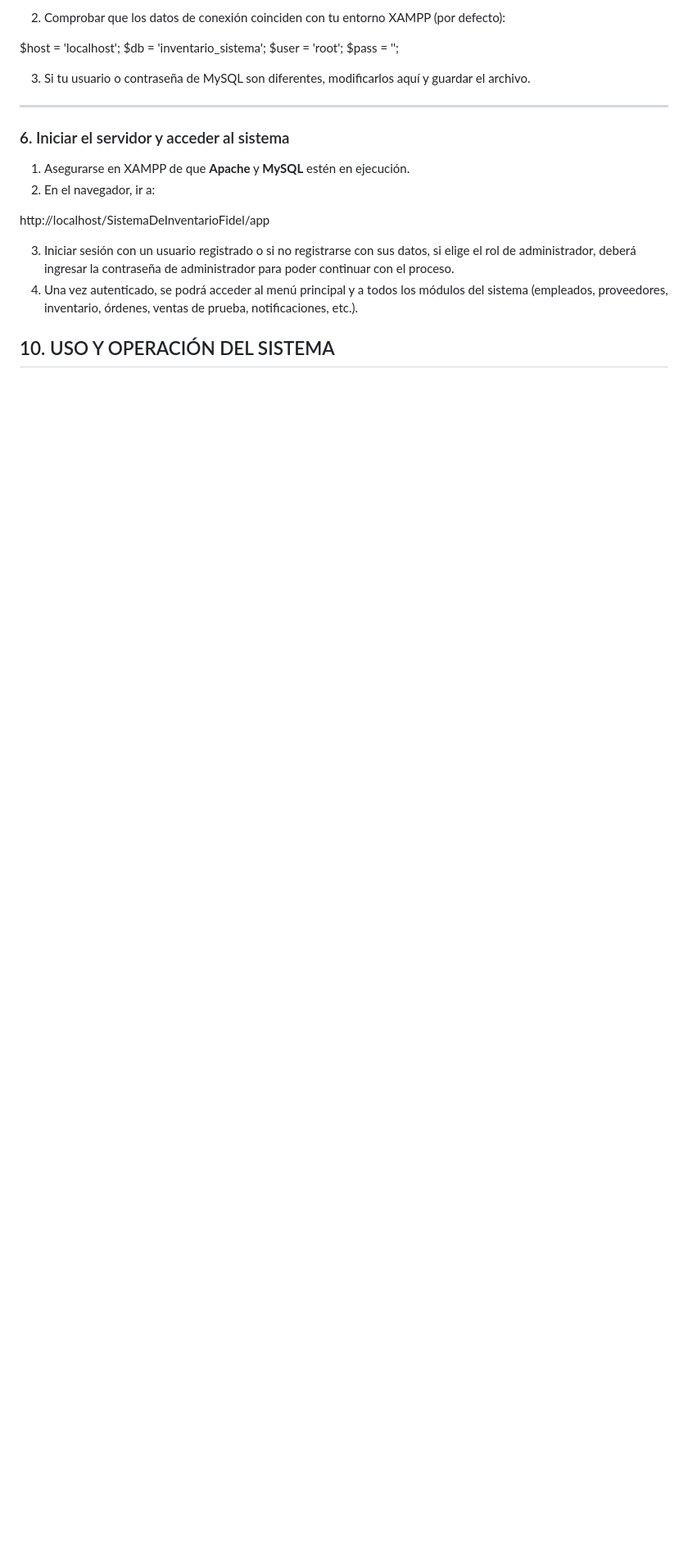
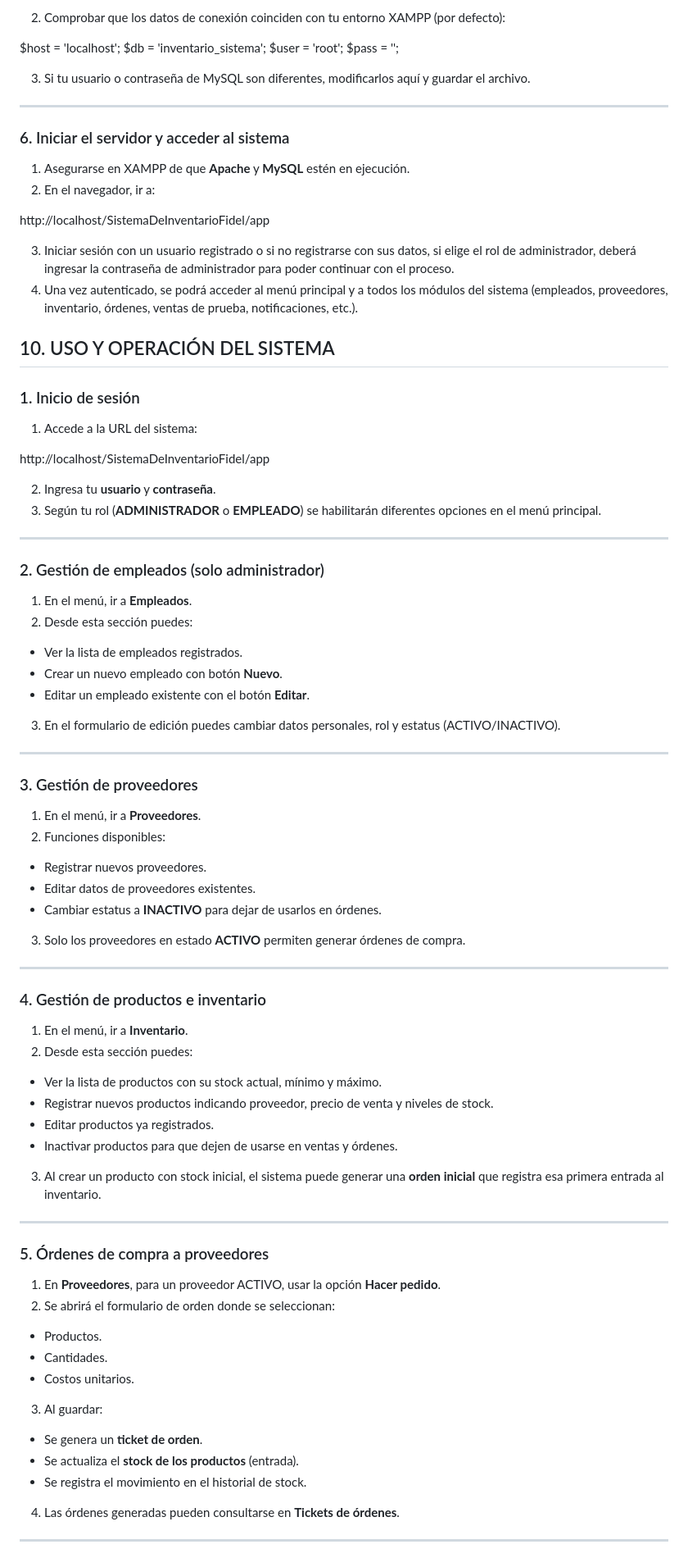
Before and after one commit to LinkTrifuerza/SistemaDeInventarioFidel, a Markdown page: README.md, the part around the change printed below. Shown: that part at 82% size. GitHub-like rendering; blank space fills up the shorter version.

Commit message:
Expand usage and operation instructions in README
Added detailed usage instructions for system operation, including login, employee management, supplier management, inventory management, purchase orders, test sales, notifications, and user profile.

```diff
--- a/README.md
+++ b/README.md
@@ -231,3 +231,64 @@ http://localhost/SistemaDeInventarioFidel/app
 4. Una vez autenticado, se podrá acceder al menú principal y a todos los módulos del sistema (empleados, proveedores, inventario, órdenes, ventas de prueba, notificaciones, etc.).
 
 ## 10. USO Y OPERACIÓN DEL SISTEMA
+
+### 1. Inicio de sesión
+
+1. Accede a la URL del sistema:
+
+http://localhost/SistemaDeInventarioFidel/app
+
+2. Ingresa tu **usuario** y **contraseña**.
+3. Según tu rol (**ADMINISTRADOR** o **EMPLEADO**) se habilitarán diferentes opciones en el menú principal.
+
+---
+
+### 2. Gestión de empleados (solo administrador)
+
+1. En el menú, ir a **Empleados**.
+2. Desde esta sección puedes:
+- Ver la lista de empleados registrados.
+- Crear un nuevo empleado con botón **Nuevo**.
+- Editar un empleado existente con el botón **Editar**.
+3. En el formulario de edición puedes cambiar datos personales, rol y estatus (ACTIVO/INACTIVO).
+
+---
+
+### 3. Gestión de proveedores
+
+1. En el menú, ir a **Proveedores**.
+2. Funciones disponibles:
+- Registrar nuevos proveedores.
+- Editar datos de proveedores existentes.
+- Cambiar estatus a **INACTIVO** para dejar de usarlos en órdenes.
+3. Solo los proveedores en estado **ACTIVO** permiten generar órdenes de compra.
+
+---
+
+### 4. Gestión de productos e inventario
+
+1. En el menú, ir a **Inventario**.
+2. Desde esta sección puedes:
+- Ver la lista de productos con su stock actual, mínimo y máximo.
+- Registrar nuevos productos indicando proveedor, precio de venta y niveles de stock.
+- Editar productos ya registrados.
+- Inactivar productos para que dejen de usarse en ventas y órdenes.
+3. Al crear un producto con stock inicial, el sistema puede generar una **orden inicial** que registra esa primera entrada al inventario.
+
+---
+
+### 5. Órdenes de compra a proveedores
+
+1. En **Proveedores**, para un proveedor ACTIVO, usar la opción **Hacer pedido**.
+2. Se abrirá el formulario de orden donde se seleccionan:
+- Productos.
+- Cantidades.
+- Costos unitarios.
+3. Al guardar:
+- Se genera un **ticket de orden**.
+- Se actualiza el **stock de los productos** (entrada).
+- Se registra el movimiento en el historial de stock.
+4. Las órdenes generadas pueden consultarse en **Tickets de órdenes**.
+
+---
+
```
Also changed, not shown: other parts of README.md (+31 -0 lines).
